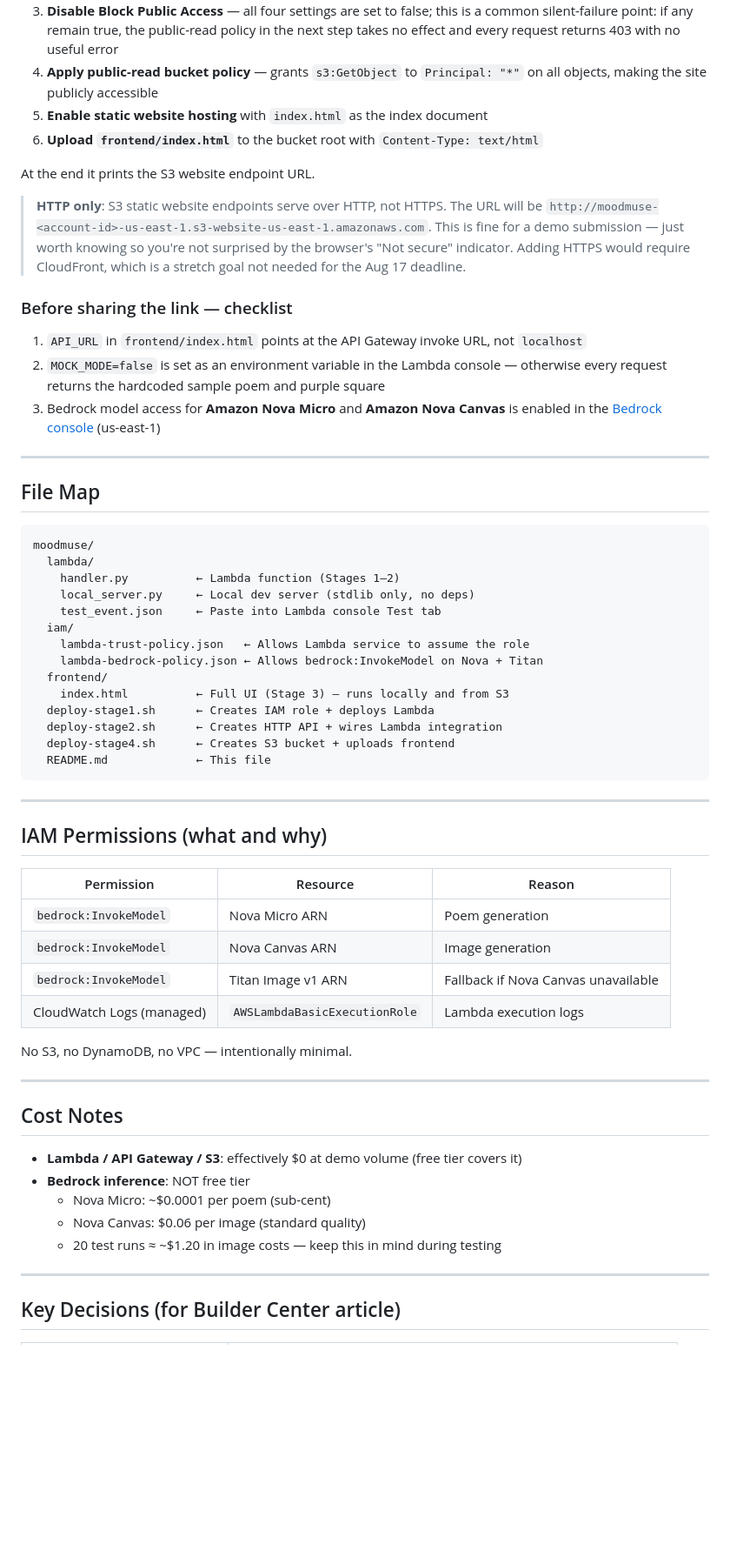
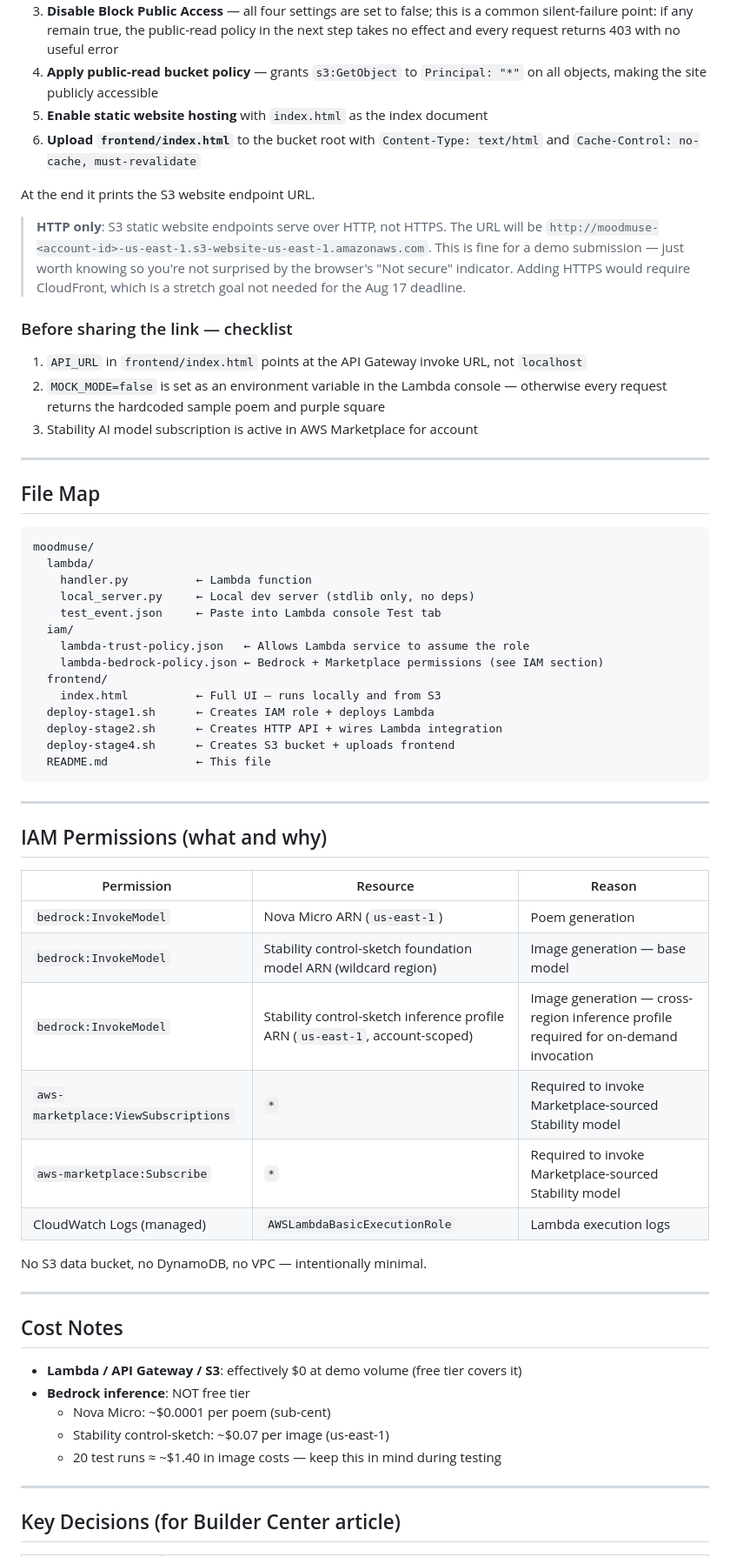
Before and after one commit to Deeplomatcode/moodmuse, a Markdown page: README.md, the part around one of its changes. Shown at 87% size. GitHub-like rendering; blank space fills up the shorter version.

````diff
--- a/README.md
+++ b/README.md
@@ -167,7 +163,7 @@ The script will:
 3. **Disable Block Public Access** — all four settings are set to false; this is a common silent-failure point: if any remain true, the public-read policy in the next step takes no effect and every request returns 403 with no useful error
 4. **Apply public-read bucket policy** — grants `s3:GetObject` to `Principal: "*"` on all objects, making the site publicly accessible
 5. **Enable static website hosting** with `index.html` as the index document
-6. **Upload `frontend/index.html`** to the bucket root with `Content-Type: text/html`
+6. **Upload `frontend/index.html`** to the bucket root with `Content-Type: text/html` and `Cache-Control: no-cache, must-revalidate`
 
 At the end it prints the S3 website endpoint URL.
 
@@ -181,7 +177,7 @@ At the end it prints the S3 website endpoint URL.
 
 1. `API_URL` in `frontend/index.html` points at the API Gateway invoke URL, not `localhost`
 2. `MOCK_MODE=false` is set as an environment variable in the Lambda console — otherwise every request returns the hardcoded sample poem and purple square
-3. Bedrock model access for **Amazon Nova Micro** and **Amazon Nova Canvas** is enabled in the [Bedrock console](https://console.aws.amazon.com/bedrock) (us-east-1)
+3. Stability AI model subscription is active in AWS Marketplace for account
 
 ---
 
@@ -190,14 +186,14 @@ At the end it prints the S3 website endpoint URL.
 ```
 moodmuse/
   lambda/
-    handler.py          ← Lambda function (Stages 1–2)
+    handler.py          ← Lambda function
     local_server.py     ← Local dev server (stdlib only, no deps)
     test_event.json     ← Paste into Lambda console Test tab
   iam/
     lambda-trust-policy.json   ← Allows Lambda service to assume the role
-    lambda-bedrock-policy.json ← Allows bedrock:InvokeModel on Nova + Titan
+    lambda-bedrock-policy.json ← Bedrock + Marketplace permissions (see IAM section)
   frontend/
-    index.html          ← Full UI (Stage 3) — runs locally and from S3
+    index.html          ← Full UI — runs locally and from S3
   deploy-stage1.sh      ← Creates IAM role + deploys Lambda
   deploy-stage2.sh      ← Creates HTTP API + wires Lambda integration
   deploy-stage4.sh      ← Creates S3 bucket + uploads frontend
@@ -210,12 +206,14 @@ moodmuse/
 
 | Permission | Resource | Reason |
 |---|---|---|
-| `bedrock:InvokeModel` | Nova Micro ARN | Poem generation |
-| `bedrock:InvokeModel` | Nova Canvas ARN | Image generation |
-| `bedrock:InvokeModel` | Titan Image v1 ARN | Fallback if Nova Canvas unavailable |
+| `bedrock:InvokeModel` | Nova Micro ARN (`us-east-1`) | Poem generation |
+| `bedrock:InvokeModel` | Stability control-sketch foundation model ARN (wildcard region) | Image generation — base model |
+| `bedrock:InvokeModel` | Stability control-sketch inference profile ARN (`us-east-1`, account-scoped) | Image generation — cross-region inference profile required for on-demand invocation |
+| `aws-marketplace:ViewSubscriptions` | `*` | Required to invoke Marketplace-sourced Stability model |
+| `aws-marketplace:Subscribe` | `*` | Required to invoke Marketplace-sourced Stability model |
 | CloudWatch Logs (managed) | `AWSLambdaBasicExecutionRole` | Lambda execution logs |
 
-No S3, no DynamoDB, no VPC — intentionally minimal.
+No S3 data bucket, no DynamoDB, no VPC — intentionally minimal.
 
 ---
 
@@ -224,8 +222,8 @@ No S3, no DynamoDB, no VPC — intentionally minimal.
 - **Lambda / API Gateway / S3**: effectively $0 at demo volume (free tier covers it)
 - **Bedrock inference**: NOT free tier
   - Nova Micro: ~$0.0001 per poem (sub-cent)
-  - Nova Canvas: $0.06 per image (standard quality)
-  - 20 test runs ≈ ~$1.20 in image costs — keep this in mind during testing
+  - Stability control-sketch: ~$0.07 per image (us-east-1)
+  - 20 test runs ≈ ~$1.40 in image costs — keep this in mind during testing
 
 ---
 
````
Also changed, not shown: other parts of README.md (+30 -25 lines).
